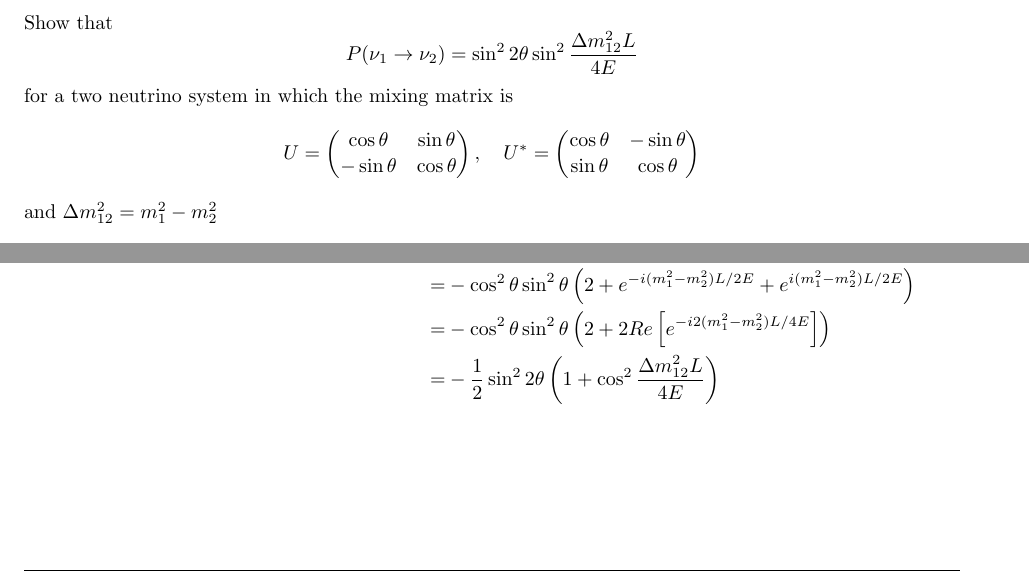
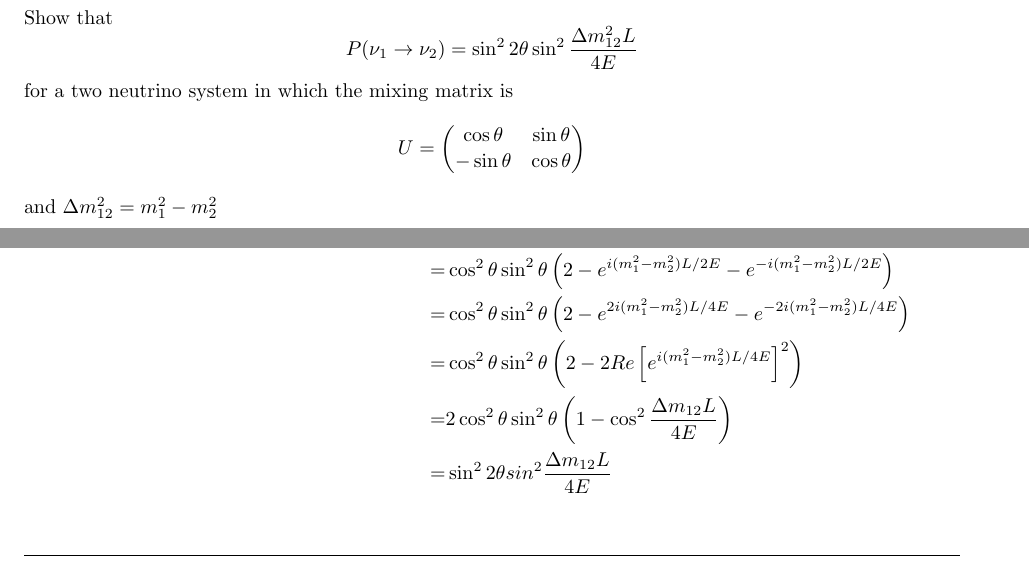
Before and after one commit to wrtabb/Homework, a LaTeX problem sheet (Physics 926/Homework 11/hw11.tex): two parts of page 2 of 4, joined at a grey line, cut so that both start at the same text. Compiled offline with pdfLaTeX.

Commit message:
Finished probelm 1, possible minor error at the last step

```diff
--- a/Physics 926/Homework 11/hw11.tex
+++ b/Physics 926/Homework 11/hw11.tex
@@ -171,10 +171,6 @@
 		U=\begin{pmatrix}
 		\cos\theta & \sin\theta \\
 		-\sin\theta & \cos\theta
-		\end{pmatrix}, \quad
-		U^*=\begin{pmatrix}
-		\cos\theta & -\sin\theta \\
-		\sin\theta & \cos\theta
 		\end{pmatrix}
 	\]
 	and $\Delta m_{12}^2=m_1^2-m_2^2$
@@ -201,10 +197,12 @@
 	\]
 	\[
 		\begin{split}
-		\left[ \sum_i U_{1i}^* U_{2i} e^{-im_i^2L/2E} \right] \left[ \sum_j U_{2j}^* U_{1j} e^{im_j^2L/2E} \right] =& -\cos^2\theta\sin^2\theta \left( e^{-im_1^2L/2E} + e^{-im_2^2L/2E} \right) \left( e^{im_1^2L/2E} + e^{im_2^2L/2E} \right) \\
-		=& -\cos^2\theta\sin^2\theta \left( 2+e^{-i(m_1^2-m_2^2)L/2E}+e^{i(m_1^2-m_2^2)L/2E} \right) \\
-		=& -\cos^2\theta\sin^2\theta \left( 2+2Re\left[e^{-i2(m_1^2-m_2^2)L/4E}\right] \right) \\
-		=& -\frac{1}{2}\sin^22\theta\left( 1+\cos^2\frac{\Delta m_{12}^2L}{4E} \right)
+		\left[ \sum_i U_{1i}^* U_{2i} e^{-im_i^2L/2E} \right] \left[ \sum_j U_{2j}^* U_{1j} e^{im_j^2L/2E} \right] =& \cos^2\theta\sin^2\theta \left( e^{-im_2^2L/2E} - e^{-im_1^2L/2E} \right) \left( e^{im_2^2L/2E} - e^{im_1^2L/2E} \right) \\
+		=& \cos^2\theta\sin^2\theta \left( 2 - e^{i(m_1^2-m_2^2)L/2E} - e^{-i(m_1^2-m_2^2)L/2E} \right) \\
+		=& \cos^2\theta\sin^2\theta \left( 2 - e^{2i(m_1^2-m_2^2)L/4E} - e^{-2i(m_1^2-m_2^2)L/4E} \right) \\
+		=& \cos^2\theta\sin^2\theta \left( 2 - 2Re\left[e^{i(m_1^2-m_2^2)L/4E}\right]^2 \right) \\
+		=& 2\cos^2\theta\sin^2\theta \left( 1 - \cos^2\frac{\Delta m_{12}L}{4E} \right) \\
+		=& \sin^22\theta sin^2\frac{\Delta m_{12}L}{4E}
 		\end{split}
 	\]
 
```
Also changed, not shown: Physics 926/Homework 11/hw11.pdf, Physics 926/Homework 11/hw11.tex (10 more changed lines), 2 other files.
